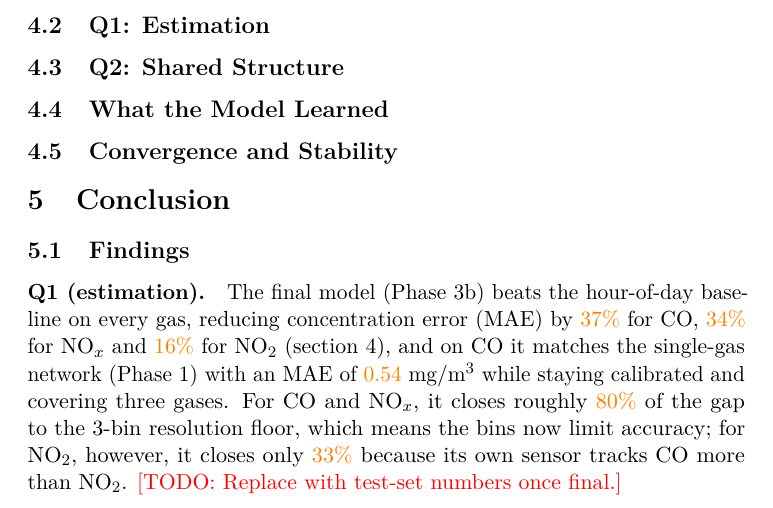
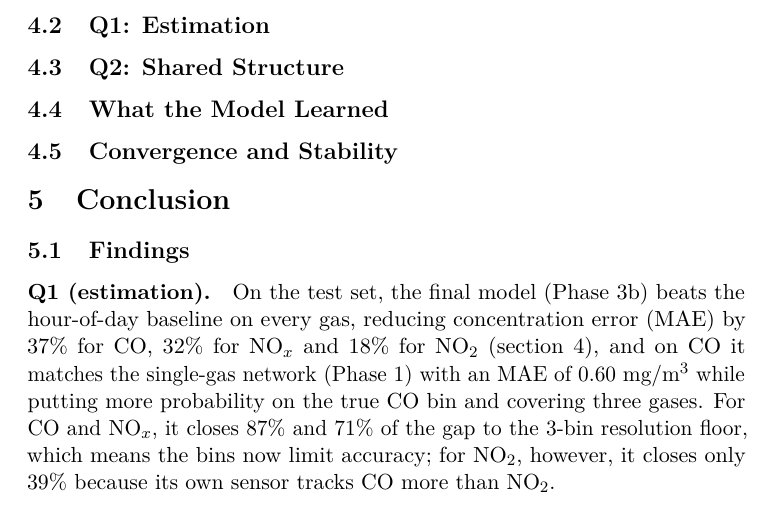
Before and after one commit to kberesfo/CSE-250A-Project, a LaTeX paper (docs/paper/report/main.tex, which reads docs/paper/common/preamble.tex, docs/paper/report/sections/05_conclusion.tex): part of page 8 of 16, cut so that both start at the same text. Compiled offline with pdfLaTeX; a LaTeX package or settings file that is missing is left out.

Commit message:
Replaced val numbers with test numbers. Removed \val{}

```diff
--- a/docs/paper/common/preamble.tex
+++ b/docs/paper/common/preamble.tex
@@ -39,9 +39,6 @@
 % --- Project macros -----------------------------------------------------------
 % Draft notes. Search for \todo before submitting. Set to {} to hide all of them.
 \newcommand{\todo}[1]{\textcolor{red}{[TODO: #1]}}
-% Validation numbers waiting for their test value (final run, #44). Orange while
-% drafting; before submission switch to \newcommand{\val}[1]{#1}.
-\newcommand{\val}[1]{\textcolor{orange}{#1}}
 
 % Notation (keep consistent across sections)
 \newcommand{\given}{\mid}
--- a/docs/paper/report/sections/05_conclusion.tex
+++ b/docs/paper/report/sections/05_conclusion.tex
@@ -37,14 +37,13 @@
 
 \subsection{Findings}
 
-\paragraph{Q1 (estimation).} The final model (Phase~3b) beats the hour-of-day baseline on every gas, reducing
-concentration error (MAE) by \val{37\%} for CO, \val{34\%} for NO$_x$ and \val{16\%}
+\paragraph{Q1 (estimation).} On the test set, the final model (Phase~3b) beats the hour-of-day baseline on every gas, reducing
+concentration error (MAE) by 37\% for CO, 32\% for NO$_x$ and 18\%
 for NO$_2$ (\cref{sec:results}), and on CO it matches the single-gas network
-(Phase~1) with an MAE of \val{0.54}~mg/m$^3$ while staying calibrated and covering three gases.
-For CO and NO$_x$, it closes roughly \val{80\%} of the gap to the 3-bin resolution floor,
-which means the bins now limit accuracy; for NO$_2$, however, it closes only \val{33\%} because its own sensor
+(Phase~1) with an MAE of 0.60~mg/m$^3$ while putting more probability on the true CO bin and covering three gases.
+For CO and NO$_x$, it closes 87\% and 71\% of the gap to the 3-bin resolution floor,
+which means the bins now limit accuracy; for NO$_2$, however, it closes only 39\% because its own sensor
 tracks CO more than NO$_2$.
-\todo{Replace with test-set numbers once final.}
 
 \paragraph{Q2 (shared structure).} On validation, the latent regime explains
 most of the co-movement between gases, lowering their mean rank correlation
```
Also changed, not shown: docs/paper/report/main.tex (+1 -2 lines).
